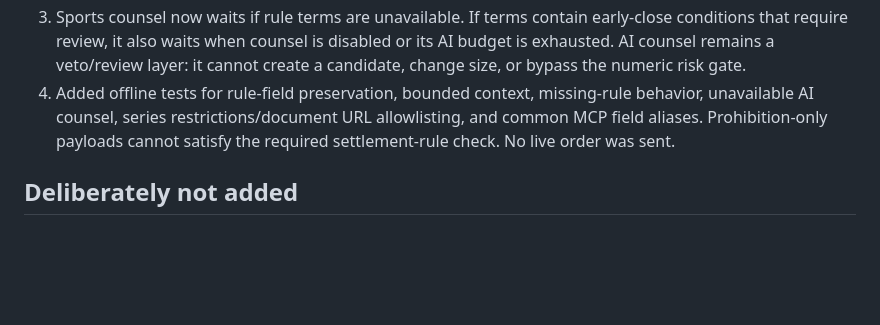
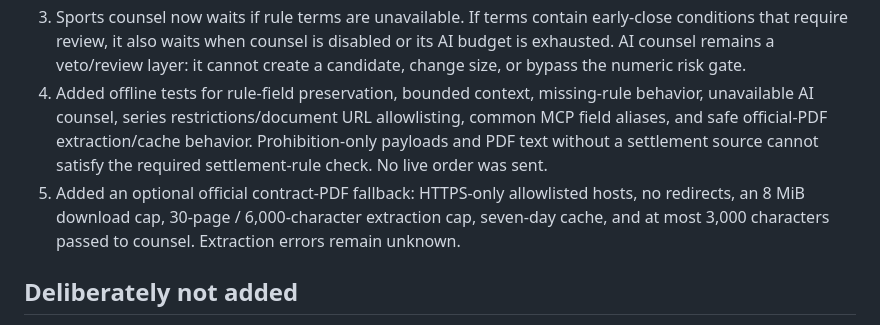
Before and after one commit to dtmiescke/kalshi-bot, a Markdown page: docs/OPEN_SOURCE_INTEGRATION_REVIEW.md, the part around the change. Rendered like a GitHub page; blank space fills up the shorter version.

Commit message:
Document official contract PDF fallback safeguards

```diff
--- a/docs/OPEN_SOURCE_INTEGRATION_REVIEW.md
+++ b/docs/OPEN_SOURCE_INTEGRATION_REVIEW.md
@@ -32,9 +32,13 @@ any future reuse of implementation code.
    is exhausted. AI counsel remains a veto/review layer: it cannot create a candidate,
    change size, or bypass the numeric risk gate.
 4. Added offline tests for rule-field preservation, bounded context, missing-rule behavior,
-   unavailable AI counsel, series restrictions/document URL allowlisting, and common MCP
-   field aliases. Prohibition-only payloads cannot satisfy the required settlement-rule check.
+   unavailable AI counsel, series restrictions/document URL allowlisting, common MCP field
+   aliases, and safe official-PDF extraction/cache behavior. Prohibition-only payloads and
+   PDF text without a settlement source cannot satisfy the required settlement-rule check.
    No live order was sent.
+5. Added an optional official contract-PDF fallback: HTTPS-only allowlisted hosts, no
+   redirects, an 8 MiB download cap, 30-page / 6,000-character extraction cap, seven-day
+   cache, and at most 3,000 characters passed to counsel. Extraction errors remain unknown.
 
 ## Deliberately not added
 
```
